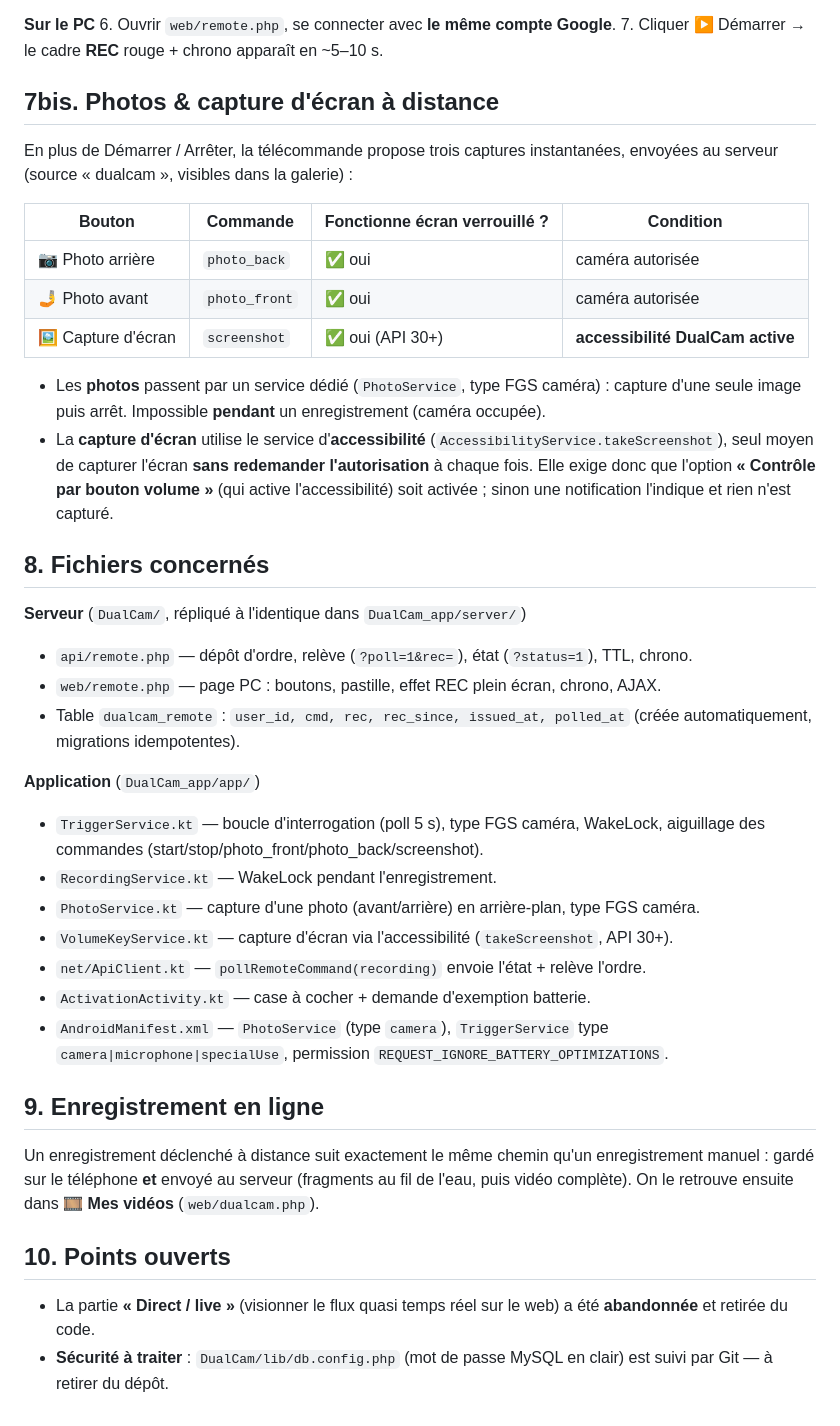
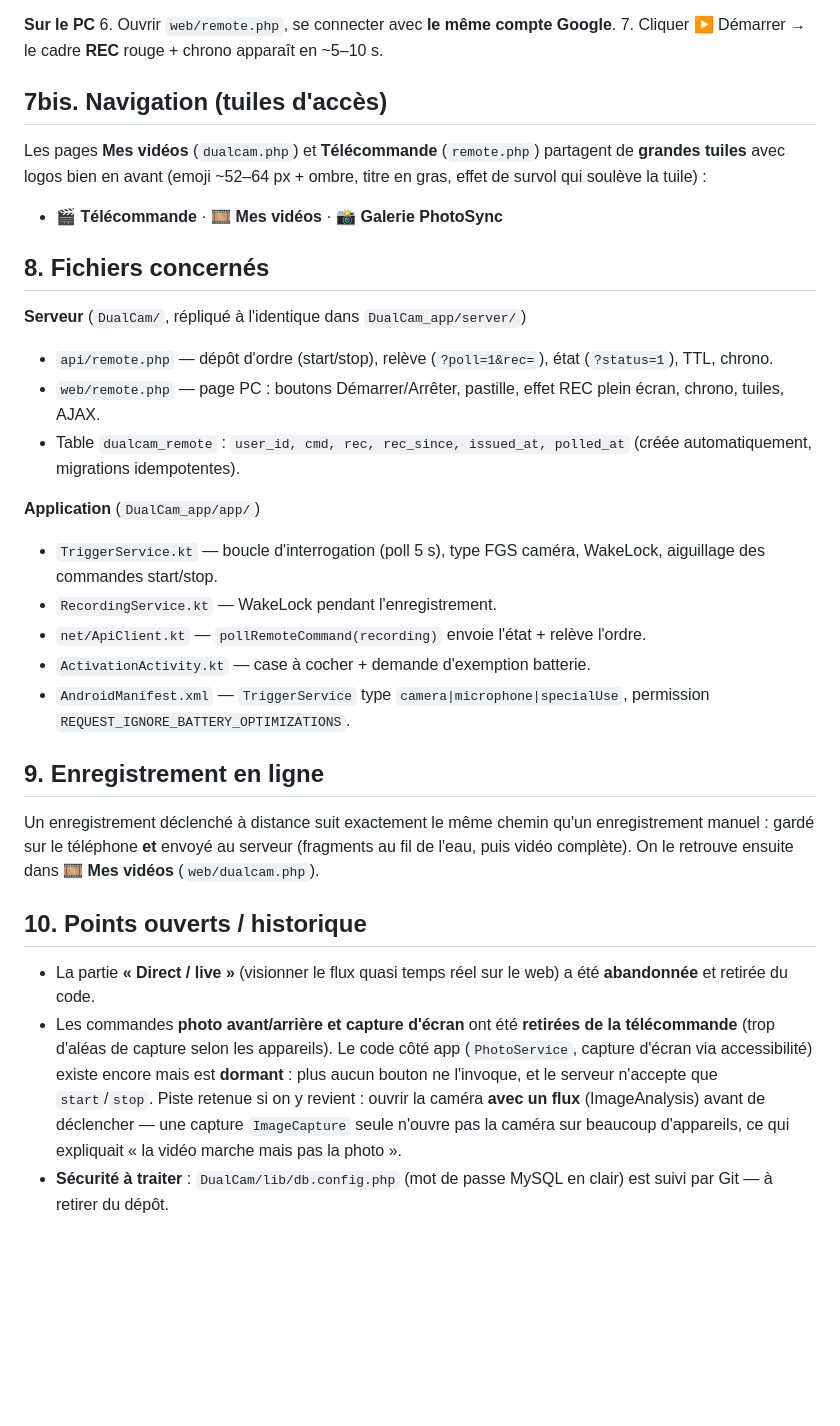
Before and after one commit to luvumbu/luvumbu, a Markdown page: DualCam/TELECOMMANDE.md, the part around the change. Drawn GitHub-style; blank space fills up the shorter version.

Commit message:
dualcam : doc télécommande à jour (photos retirées, tuiles d'accès, historique)
Co-Authored-By: Claude Opus 4.8 <noreply@anthropic.com>

```diff
--- a/DualCam/TELECOMMANDE.md
+++ b/DualCam/TELECOMMANDE.md
@@ -92,42 +92,29 @@ Trois verrous Android devaient être levés (sinon rien ne se déclenche en arri
 6. Ouvrir `web/remote.php`, se connecter avec **le même compte Google**.
 7. Cliquer ▶️ Démarrer → le cadre **REC** rouge + chrono apparaît en ~5–10 s.
 
-## 7bis. Photos & capture d'écran à distance
+## 7bis. Navigation (tuiles d'accès)
 
-En plus de Démarrer / Arrêter, la télécommande propose trois captures instantanées,
-envoyées au serveur (source « dualcam », visibles dans la galerie) :
+Les pages **Mes vidéos** (`dualcam.php`) et **Télécommande** (`remote.php`) partagent de
+**grandes tuiles** avec logos bien en avant (emoji ~52–64 px + ombre, titre en gras, effet
+de survol qui soulève la tuile) :
 
-| Bouton | Commande | Fonctionne écran verrouillé ? | Condition |
-|---|---|---|---|
-| 📷 Photo arrière | `photo_back`  | ✅ oui | caméra autorisée |
-| 🤳 Photo avant   | `photo_front` | ✅ oui | caméra autorisée |
-| 🖼️ Capture d'écran | `screenshot` | ✅ oui (API 30+) | **accessibilité DualCam active** |
-
-- Les **photos** passent par un service dédié (`PhotoService`, type FGS caméra) : capture
-  d'une seule image puis arrêt. Impossible **pendant** un enregistrement (caméra occupée).
-- La **capture d'écran** utilise le service d'**accessibilité** (`AccessibilityService.takeScreenshot`),
-  seul moyen de capturer l'écran **sans redemander l'autorisation** à chaque fois. Elle exige
-  donc que l'option **« Contrôle par bouton volume »** (qui active l'accessibilité) soit activée ;
-  sinon une notification l'indique et rien n'est capturé.
+- 🎬 **Télécommande** · 🎞️ **Mes vidéos** · 📸 **Galerie PhotoSync**
 
 ## 8. Fichiers concernés
 
 **Serveur** (`DualCam/`, répliqué à l'identique dans `DualCam_app/server/`)
-- `api/remote.php` — dépôt d'ordre, relève (`?poll=1&rec=`), état (`?status=1`), TTL, chrono.
-- `web/remote.php` — page PC : boutons, pastille, effet REC plein écran, chrono, AJAX.
+- `api/remote.php` — dépôt d'ordre (start/stop), relève (`?poll=1&rec=`), état (`?status=1`), TTL, chrono.
+- `web/remote.php` — page PC : boutons Démarrer/Arrêter, pastille, effet REC plein écran, chrono, tuiles, AJAX.
 - Table `dualcam_remote` : `user_id, cmd, rec, rec_since, issued_at, polled_at` (créée
   automatiquement, migrations idempotentes).
 
 **Application** (`DualCam_app/app/`)
 - `TriggerService.kt` — boucle d'interrogation (poll 5 s), type FGS caméra, WakeLock,
-  aiguillage des commandes (start/stop/photo_front/photo_back/screenshot).
+  aiguillage des commandes start/stop.
 - `RecordingService.kt` — WakeLock pendant l'enregistrement.
-- `PhotoService.kt` — capture d'une photo (avant/arrière) en arrière-plan, type FGS caméra.
-- `VolumeKeyService.kt` — capture d'écran via l'accessibilité (`takeScreenshot`, API 30+).
 - `net/ApiClient.kt` — `pollRemoteCommand(recording)` envoie l'état + relève l'ordre.
 - `ActivationActivity.kt` — case à cocher + demande d'exemption batterie.
-- `AndroidManifest.xml` — `PhotoService` (type `camera`),
-  `TriggerService` type `camera|microphone|specialUse`,
+- `AndroidManifest.xml` — `TriggerService` type `camera|microphone|specialUse`,
   permission `REQUEST_IGNORE_BATTERY_OPTIMIZATIONS`.
 
 ## 9. Enregistrement en ligne
@@ -136,9 +123,16 @@ Un enregistrement déclenché à distance suit exactement le même chemin qu'un
 manuel : gardé sur le téléphone **et** envoyé au serveur (fragments au fil de l'eau, puis
 vidéo complète). On le retrouve ensuite dans **🎞️ Mes vidéos** (`web/dualcam.php`).
 
-## 10. Points ouverts
+## 10. Points ouverts / historique
 
 - La partie **« Direct / live »** (visionner le flux quasi temps réel sur le web) a été
   **abandonnée** et retirée du code.
+- Les commandes **photo avant/arrière et capture d'écran** ont été **retirées de la
+  télécommande** (trop d'aléas de capture selon les appareils). Le code côté app
+  (`PhotoService`, capture d'écran via accessibilité) existe encore mais est **dormant** :
+  plus aucun bouton ne l'invoque, et le serveur n'accepte que `start`/`stop`. Piste retenue
+  si on y revient : ouvrir la caméra **avec un flux** (ImageAnalysis) avant de déclencher —
+  une capture `ImageCapture` seule n'ouvre pas la caméra sur beaucoup d'appareils, ce qui
+  expliquait « la vidéo marche mais pas la photo ».
 - **Sécurité à traiter** : `DualCam/lib/db.config.php` (mot de passe MySQL en clair) est
   suivi par Git — à retirer du dépôt.
```
Also changed, not shown: DualCam_app/server/TELECOMMANDE.md (+17 -23 lines).
